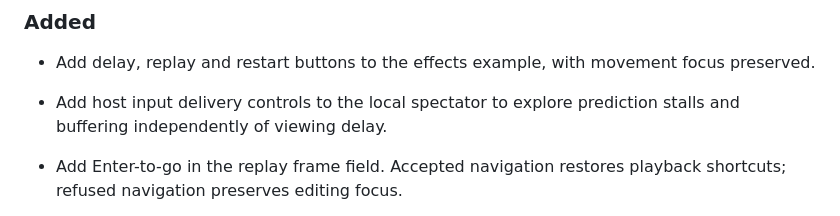
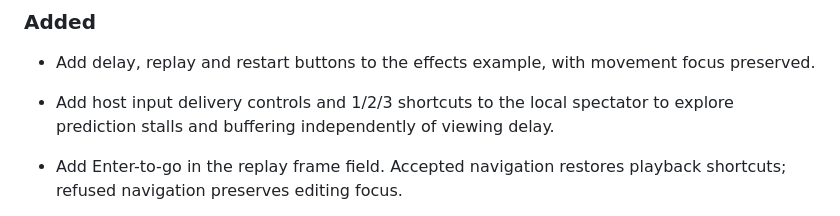
Before and after one commit to Ambiguous-Interactive/fortress-rollback-godot, a Markdown page: CHANGELOG.md, the part around the change. GitHub-like rendering.

```diff
--- a/CHANGELOG.md
+++ b/CHANGELOG.md
@@ -6,7 +6,7 @@
 
 - Add delay, replay and restart buttons to the effects example, with movement focus preserved.
 
-- Add host input delivery controls to the local spectator to explore prediction stalls and buffering independently of viewing delay.
+- Add host input delivery controls and 1/2/3 shortcuts to the local spectator to explore prediction stalls and buffering independently of viewing delay.
 
 - Add Enter-to-go in the replay frame field. Accepted navigation restores playback shortcuts; refused navigation preserves editing focus.
 
```
Also changed, not shown: .llm/retrospectives/2026-11-03-playable-controls.md (+1 -0 lines), docs/spectators.md (+1 -1 lines), docs/images/spectator-host-delay.png, 5 other files.
